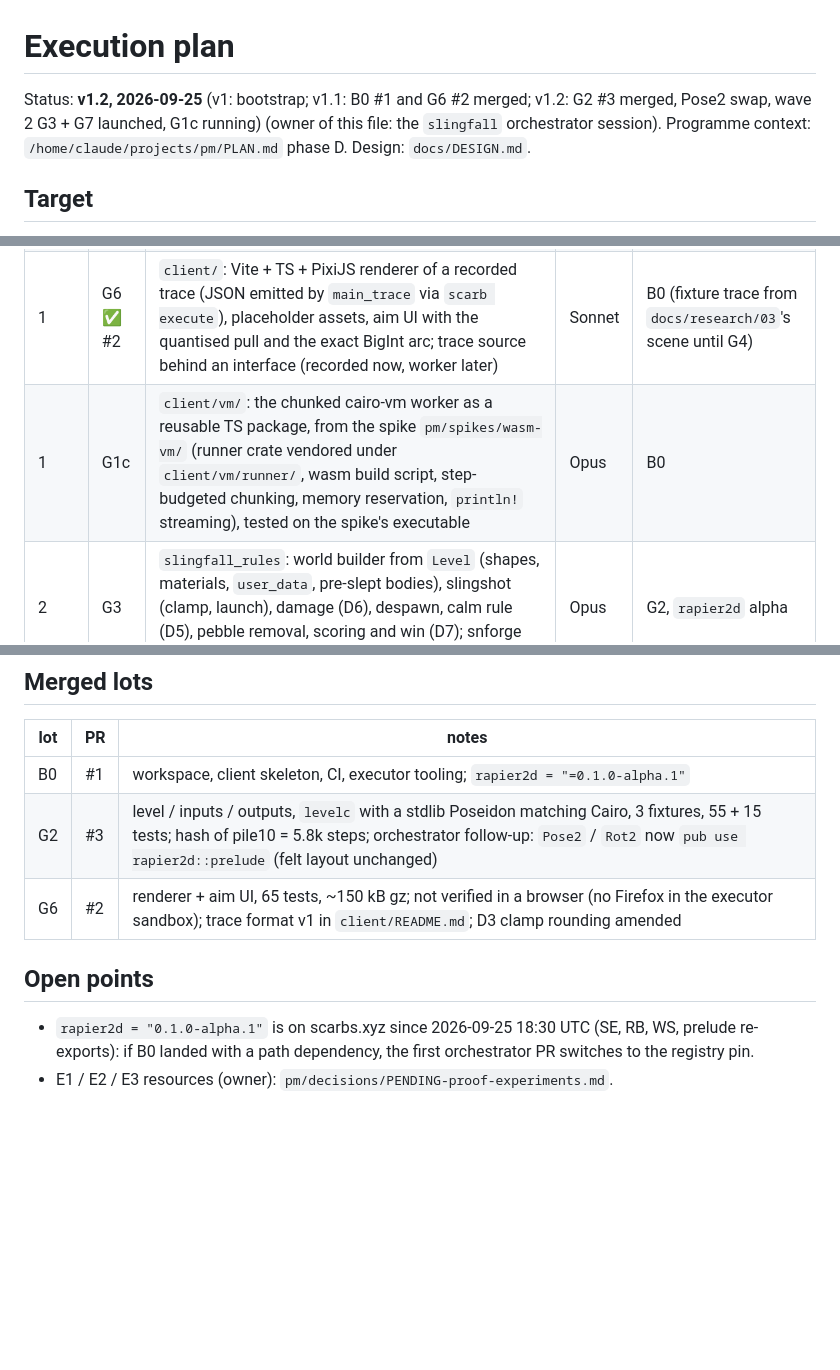
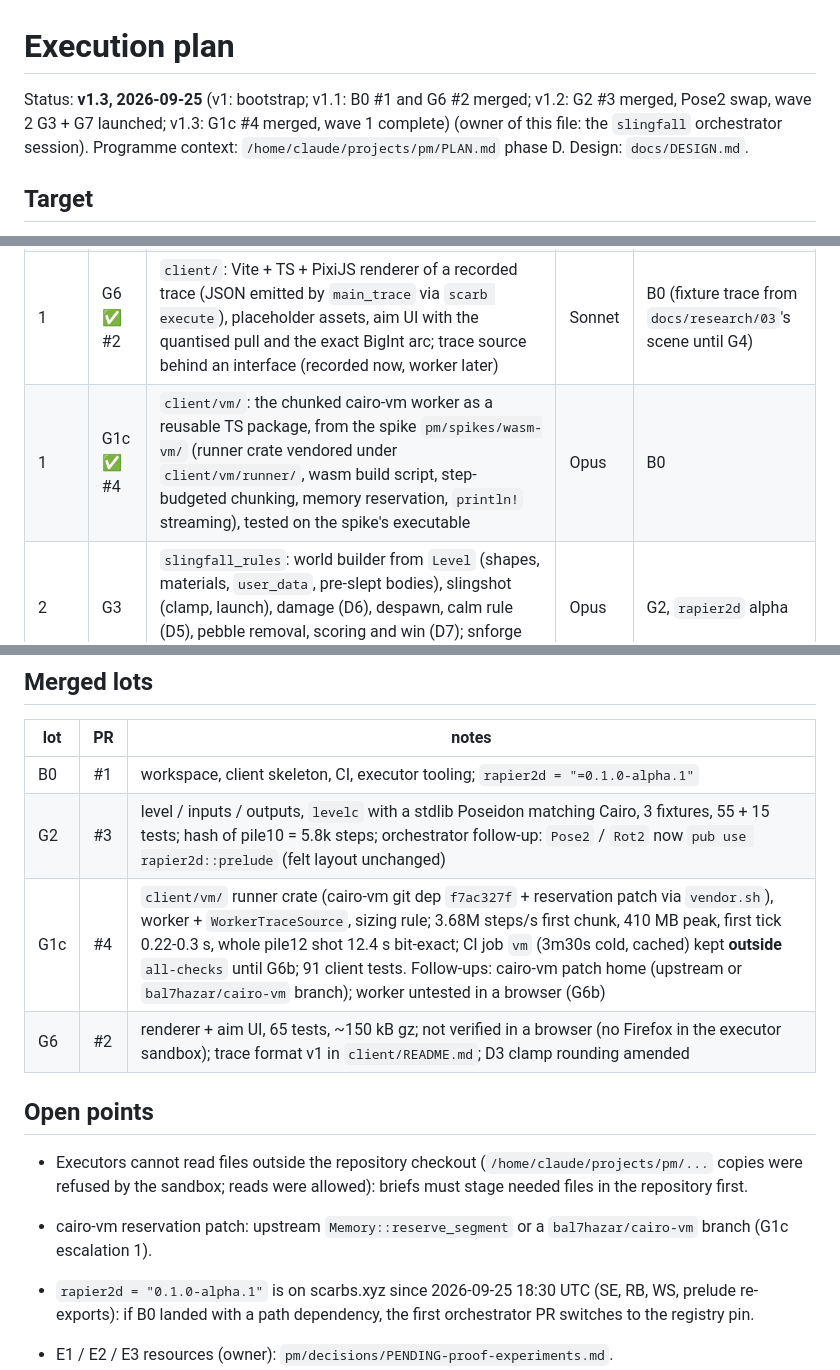
Before and after one commit to bal7hazar/slingfall, a Markdown page: docs/PLAN.md, 3 parts joined by grey strips. GitHub-like rendering; blank space fills up the shorter version.

Commit message:
docs: G1c merged; D8 reserve factor 1.25 and sizing rule; open points
Co-Authored-By: Claude Fable 5.1 <noreply@anthropic.com>

```diff
--- a/docs/PLAN.md
+++ b/docs/PLAN.md
@@ -1,6 +1,6 @@
 # Execution plan
 
-Status: **v1.2, 2026-09-25** (v1: bootstrap; v1.1: B0 #1 and G6 #2 merged; v1.2: G2 #3 merged, Pose2 swap, wave 2 G3 + G7 launched, G1c running) (owner of this file: the `slingfall` orchestrator session).
+Status: **v1.3, 2026-09-25** (v1: bootstrap; v1.1: B0 #1 and G6 #2 merged; v1.2: G2 #3 merged, Pose2 swap, wave 2 G3 + G7 launched; v1.3: G1c #4 merged, wave 1 complete) (owner of this file: the `slingfall` orchestrator session).
 Programme context: `/home/claude/projects/pm/PLAN.md` phase D. Design: `docs/DESIGN.md`.
 
 ## Target
@@ -19,7 +19,7 @@ orchestrator before each wave.
 | 0 | B0 ✅ #1 | bootstrap: workspace, crates and stubs, `client/` skeleton, CI, `scripts/` (executor, steps snapshots), PR template, `.tool-versions`, dependency pin | Opus | – |
 | 1 | G2 ✅ #3 | `slingfall_level`: `Level` / `Material` / `BodyDef` / `ShapeDef` / `Inputs` / `Shot` / `Outputs` (D2-D4), Serde layouts, `level_hash` / `inputs_hash`, JSON schema + `tools/levelc` converter (Python, decimal → raw Q32.32, round trip), 3 fixture levels (`fixtures/levels/*.json` + felts) | Sonnet | B0 |
 | 1 | G6 ✅ #2 | `client/`: Vite + TS + PixiJS renderer of a recorded trace (JSON emitted by `main_trace` via `scarb execute`), placeholder assets, aim UI with the quantised pull and the exact BigInt arc; trace source behind an interface (recorded now, worker later) | Sonnet | B0 (fixture trace from `docs/research/03`'s scene until G4) |
-| 1 | G1c | `client/vm/`: the chunked cairo-vm worker as a reusable TS package, from the spike `pm/spikes/wasm-vm/` (runner crate vendored under `client/vm/runner/`, wasm build script, step-budgeted chunking, memory reservation, `println!` streaming), tested on the spike's executable | Opus | B0 |
+| 1 | G1c ✅ #4 | `client/vm/`: the chunked cairo-vm worker as a reusable TS package, from the spike `pm/spikes/wasm-vm/` (runner crate vendored under `client/vm/runner/`, wasm build script, step-budgeted chunking, memory reservation, `println!` streaming), tested on the spike's executable | Opus | B0 |
 | 2 | G3 | `slingfall_rules`: world builder from `Level` (shapes, materials, `user_data`, pre-slept bodies), slingshot (clamp, launch), damage (D6), despawn, calm rule (D5), pebble removal, scoring and win (D7); snforge tests; steps per tick; tunnelling check at `v_max` | Opus | G2, `rapier2d` alpha |
 | 2 | G7 | `slingfall_contract`: level registry, `simulate` (D9) behind a `Verifier` interface stubbed until E2, `submit` checks, nullifiers, best score, events; snforge tests | Opus | G2 (layouts); G3 for `simulate`'s body (stub first) |
 | 3 | G4 | `slingfall_replay`: `main`, `main_trace` (observer emitting **trace format v1** of `client/README.md`: level header with `gravity_y`, `launch_scale`, `pull_radius`, `shots`, per-body `pose`; frames with `asleep`; events `damage` / `destroyed` / `score` / `shot_end`; semantics fixed by G6: a handle absent from `level.bodies` is the pebble, a dynamic body absent from a frame no longer exists, shots left = `level.shots` minus `shot_end` events, ticks strictly increase), `init` / `step_chunk` on `WorldState` (D1); assert `client/src/aim/arc.ts`'s flight formula against rapier's `integrate` on a free-flying pebble; `scarb execute` on the fixtures; **Cairo steps per shot and per level measured** and written here | Opus | G3 |
@@ -51,10 +51,15 @@ Critical path: B0 → G2 → G3 → G4 → G5 → E2 → G9. G6, G1c, G7 run in
 |---|---|---|
 | B0 | #1 | workspace, client skeleton, CI, executor tooling; `rapier2d = "=0.1.0-alpha.1"` |
 | G2 | #3 | level / inputs / outputs, `levelc` with a stdlib Poseidon matching Cairo, 3 fixtures, 55 + 15 tests; hash of pile10 = 5.8k steps; orchestrator follow-up: `Pose2` / `Rot2` now `pub use rapier2d::prelude` (felt layout unchanged) |
+| G1c | #4 | `client/vm/` runner crate (cairo-vm git dep `f7ac327f` + reservation patch via `vendor.sh`), worker + `WorkerTraceSource`, sizing rule; 3.68M steps/s first chunk, 410 MB peak, first tick 0.22-0.3 s, whole pile12 shot 12.4 s bit-exact; CI job `vm` (3m30s cold, cached) kept **outside** `all-checks` until G6b; 91 client tests. Follow-ups: cairo-vm patch home (upstream or `bal7hazar/cairo-vm` branch); worker untested in a browser (G6b) |
 | G6 | #2 | renderer + aim UI, 65 tests, ~150 kB gz; not verified in a browser (no Firefox in the executor sandbox); trace format v1 in `client/README.md`; D3 clamp rounding amended |
 
 ## Open points
 
+- Executors cannot read files outside the repository checkout (`/home/claude/projects/pm/...` copies were
+  refused by the sandbox; reads were allowed): briefs must stage needed files in the repository first.
+- cairo-vm reservation patch: upstream `Memory::reserve_segment` or a `bal7hazar/cairo-vm` branch (G1c escalation 1).
+
 - `rapier2d = "0.1.0-alpha.1"` is on scarbs.xyz since 2026-09-25 18:30 UTC (SE, RB, WS, prelude re-exports):
   if B0 landed with a path dependency, the first orchestrator PR switches to the registry pin.
 - E1 / E2 / E3 resources (owner): `pm/decisions/PENDING-proof-experiments.md`.
```
Also changed, not shown: docs/DESIGN.md (+1 -1 lines).
